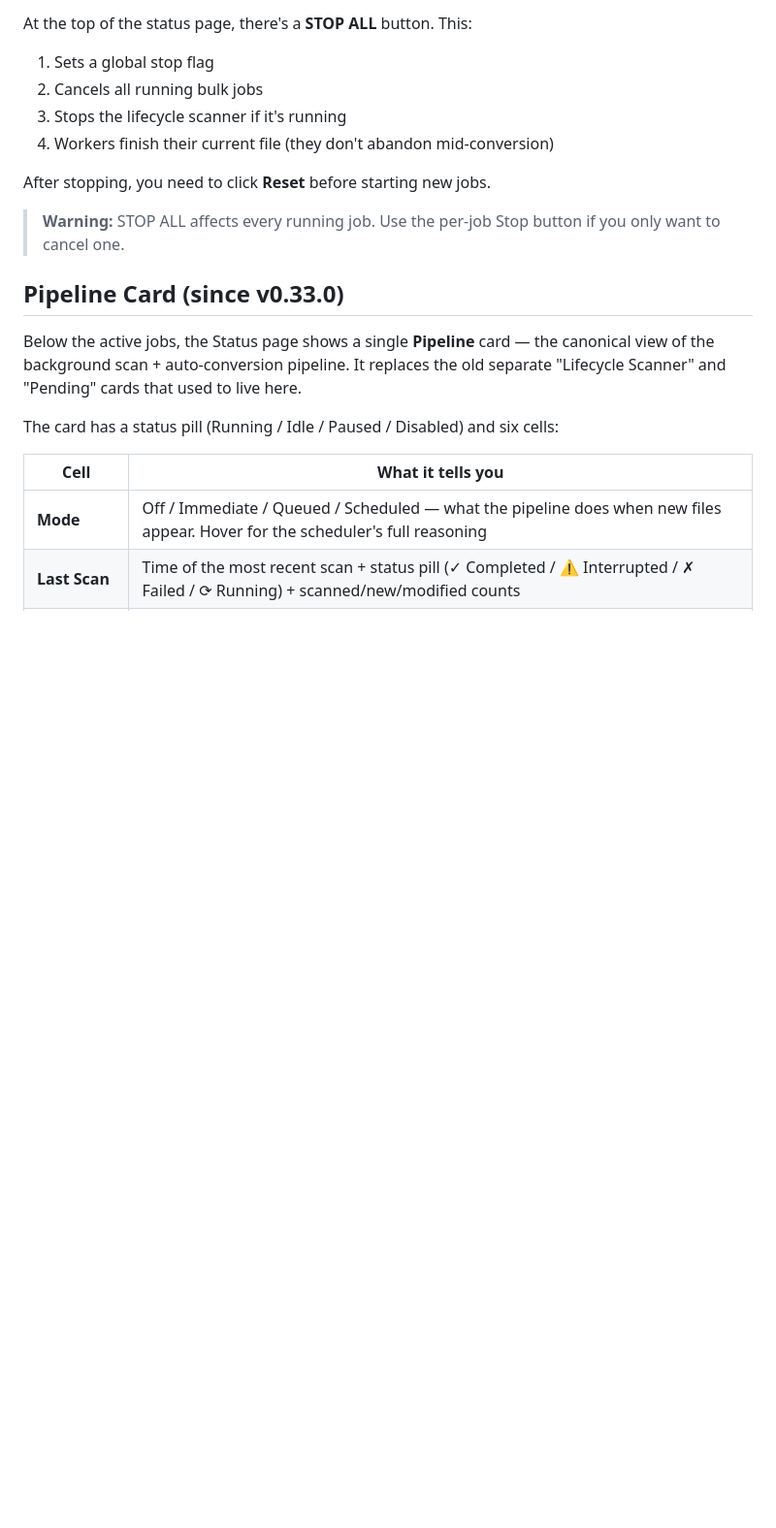
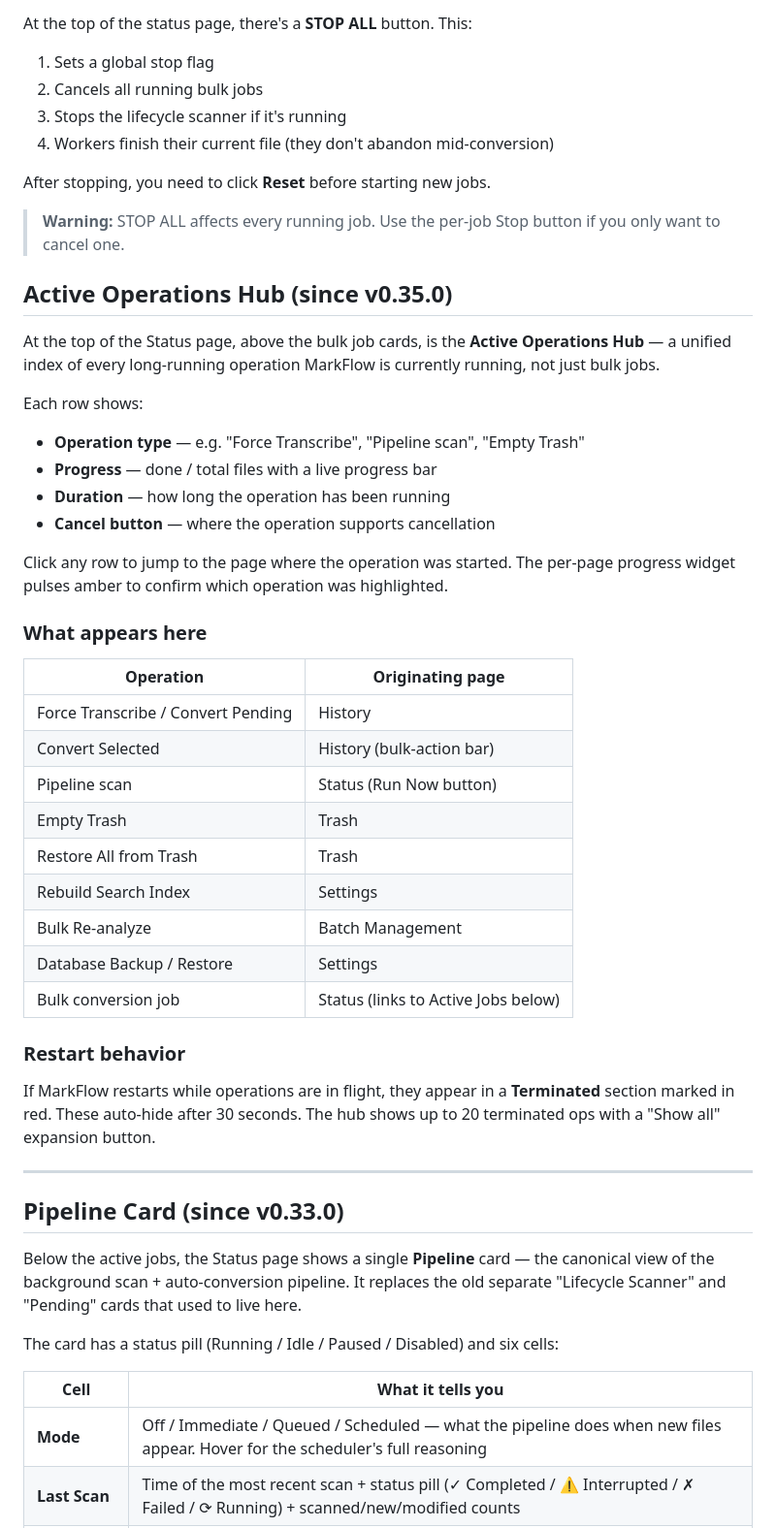
Before and after one commit to theace26/Doc-Conversion-2026, a Markdown page: docs/help/status-page.md, the part around the change. Shown at 97% size. Drawn GitHub-style; blank space fills up the shorter version.

```diff
--- a/docs/help/status-page.md
+++ b/docs/help/status-page.md
@@ -38,6 +38,38 @@ At the top of the status page, there's a **STOP ALL** button. This:
 After stopping, you need to click **Reset** before starting new jobs.
 
 > **Warning:** STOP ALL affects every running job. Use the per-job Stop button if you only want to cancel one.
+
+## Active Operations Hub (since v0.35.0)
+
+At the top of the Status page, above the bulk job cards, is the **Active Operations Hub** — a unified index of every long-running operation MarkFlow is currently running, not just bulk jobs.
+
+Each row shows:
+- **Operation type** — e.g. "Force Transcribe", "Pipeline scan", "Empty Trash"
+- **Progress** — done / total files with a live progress bar
+- **Duration** — how long the operation has been running
+- **Cancel button** — where the operation supports cancellation
+
+Click any row to jump to the page where the operation was started. The per-page progress widget pulses amber to confirm which operation was highlighted.
+
+### What appears here
+
+| Operation | Originating page |
+|-----------|-----------------|
+| Force Transcribe / Convert Pending | History |
+| Convert Selected | History (bulk-action bar) |
+| Pipeline scan | Status (Run Now button) |
+| Empty Trash | Trash |
+| Restore All from Trash | Trash |
+| Rebuild Search Index | Settings |
+| Bulk Re-analyze | Batch Management |
+| Database Backup / Restore | Settings |
+| Bulk conversion job | Status (links to Active Jobs below) |
+
+### Restart behavior
+
+If MarkFlow restarts while operations are in flight, they appear in a **Terminated** section marked in red. These auto-hide after 30 seconds. The hub shows up to 20 terminated ops with a "Show all" expansion button.
+
+---
 
 ## Pipeline Card (since v0.33.0)
 
```
Also changed, not shown: docs/help/developer-reference.md (+40 -14 lines).
